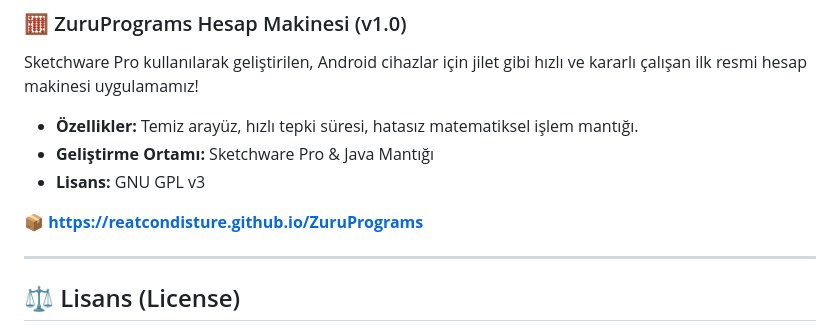
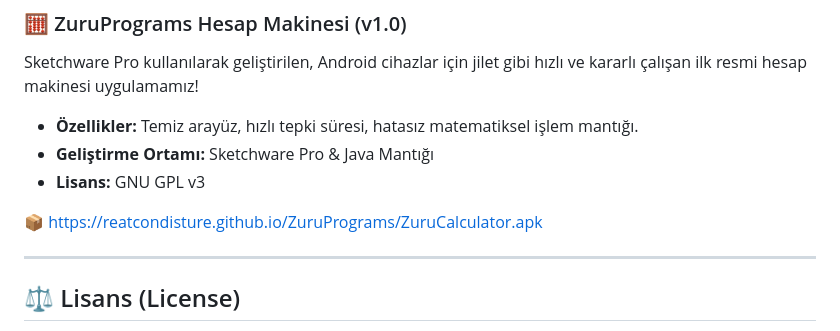
Before and after one commit to ReatCondisture/ZuruPrograms, a Markdown page: README.md, the part around the change. GitHub-like rendering.

```diff
--- a/README.md
+++ b/README.md
@@ -22,7 +22,7 @@ Sketchware Pro kullanılarak geliştirilen, Android cihazlar için jilet gibi h
 *   **Geliştirme Ortamı:** Sketchware Pro & Java Mantığı
 *   **Lisans:** GNU GPL v3
 
-📦 **[https://reatcondisture.github.io/ZuruPrograms](#)**
+📦 https://reatcondisture.github.io/ZuruPrograms/ZuruCalculator.apk
 
 ---
 
```
